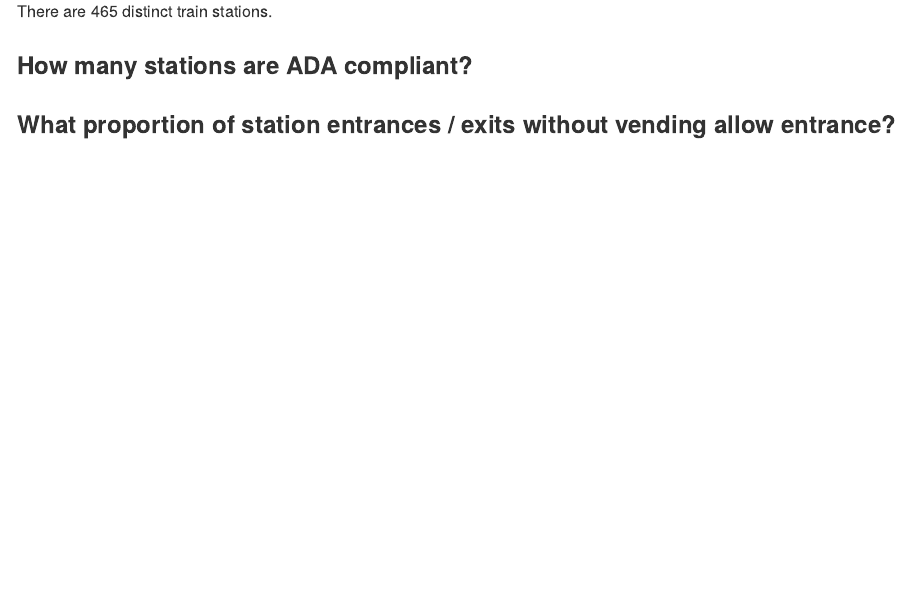
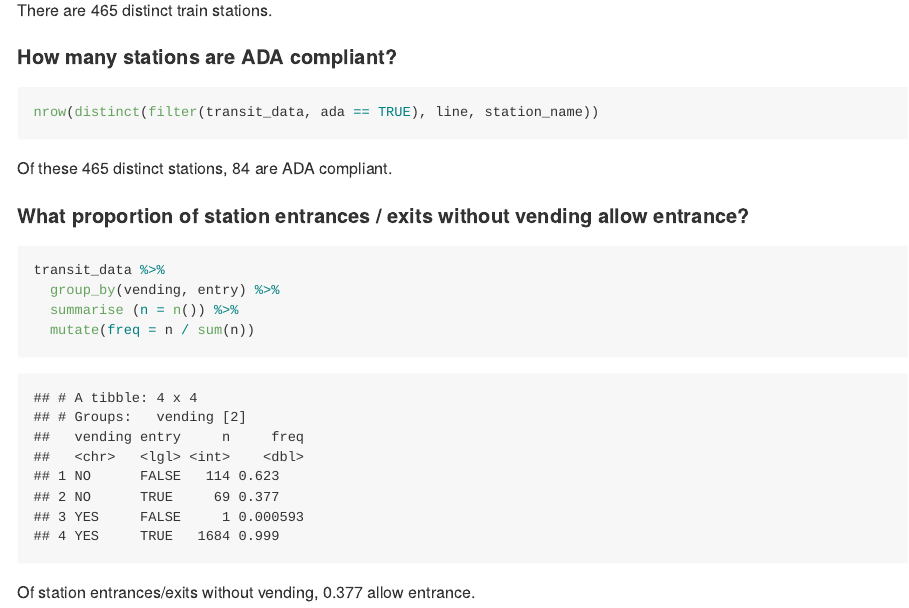
Before and after one commit to gswliu/p8105_hw2_gsl2116, an R Markdown document (p8105_hw2_gsl2116.Rmd): the page in a window 1100 px wide, from 1000 px down before the commit and from 920 px down after it, so that both start at the same text. The pictures show the output file p8105_hw2_gsl2116.md that the author committed with the source, drawn offline in the style of GitHub.

Commit message:
Finished Problem 1

````diff
--- a/p8105_hw2_gsl2116.Rmd
+++ b/p8105_hw2_gsl2116.Rmd
@@ -27,9 +27,16 @@ nrow(distinct(transit_data, line, station_name))
 There are `r nrow(distinct(transit_data, line, station_name))` distinct train stations.
 
 #### How many stations are ADA compliant?
-```{r ada_stations}
+```{r ada_stations, eval=FALSE}
 nrow(distinct(filter(transit_data, ada == TRUE), line, station_name))
 ```
-Of these distinct stations, `r nrow(distinct(filter(transit_data, ada == TRUE), transit_data, line, station_name))` are ADA compliant.
+Of these `r nrow(distinct(transit_data, line, station_name))` distinct stations, `r nrow(distinct(filter(transit_data, ada == TRUE), transit_data, line, station_name))` are ADA compliant.
 
 #### What proportion of station entrances / exits without vending allow entrance?
+```{r entry_stations}
+transit_data %>%
+  group_by(vending, entry) %>%
+  summarise (n = n()) %>%
+  mutate(freq = n / sum(n))
+```
+Of station entrances/exits without vending, 0.377 allow entrance.
````
Also changed, not shown: HW_Data/~$HealthyHarborWaterWheelTotals2017-9-26.xlsx (deleted), p8105_hw2_gsl2116.md, p8105_hw2_gsl2116.Rmd (4 more changed lines).
